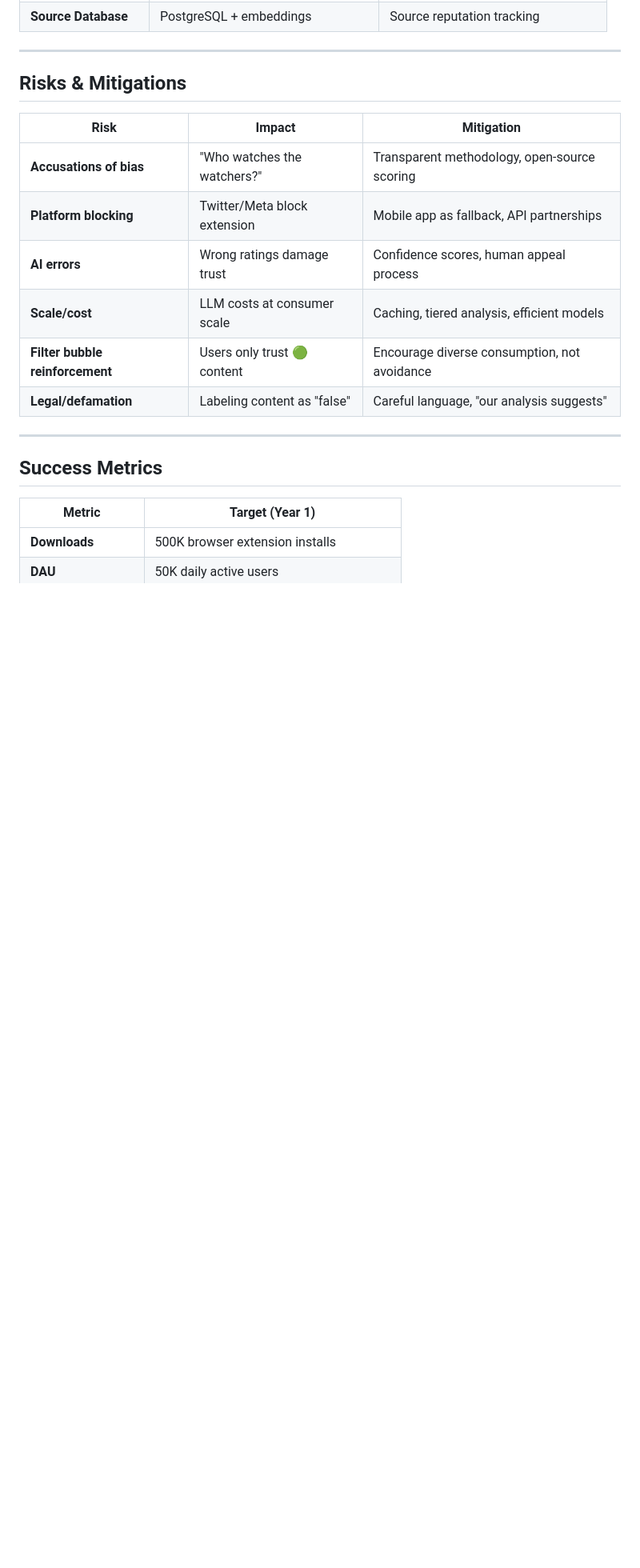
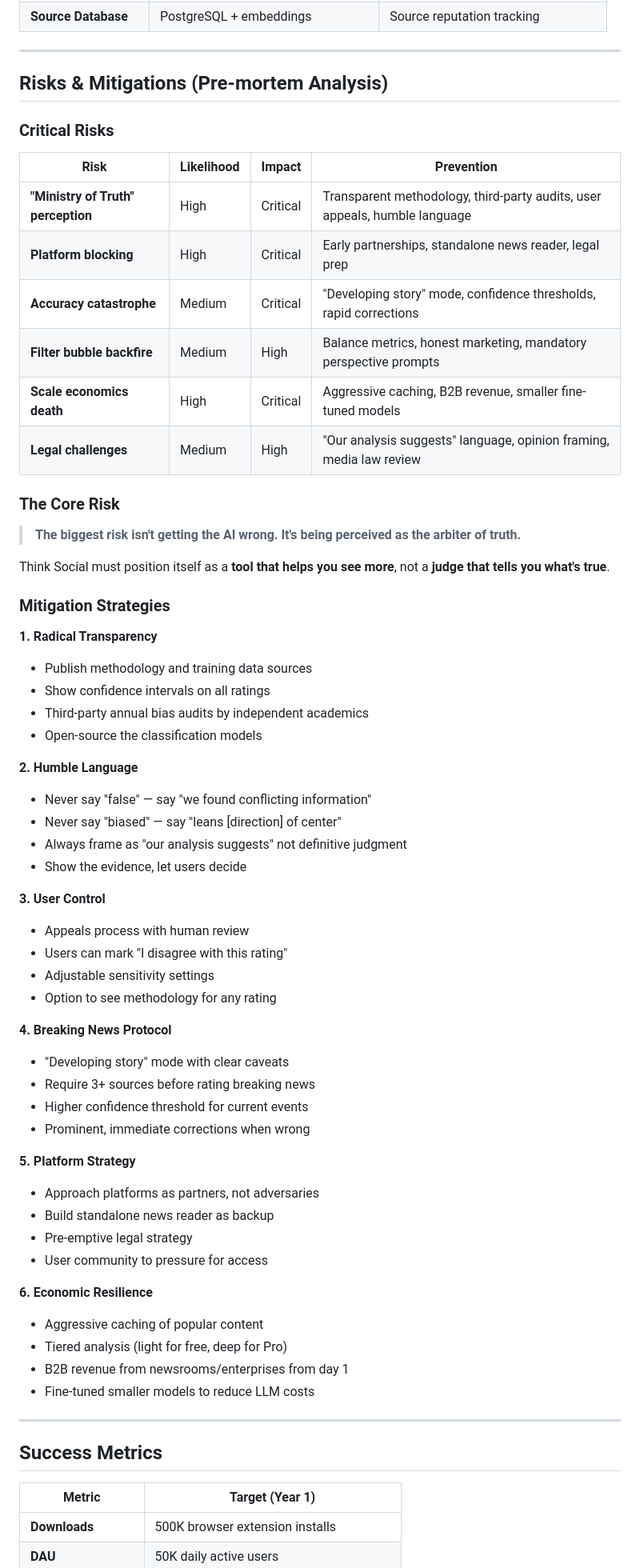
Before and after one commit to feerozac/ThinkSocial, a Markdown page: _bmad-output/planning-artifacts/product-brief-think-social.md, the part around one of its changes. Shown at 80% size. Rendered like a GitHub page; blank space fills up the shorter version.

```diff
--- a/_bmad-output/planning-artifacts/product-brief-think-social.md
+++ b/_bmad-output/planning-artifacts/product-brief-think-social.md
@@ -353,16 +369,62 @@ Proactively challenges users to escape their filter bubble by presenting alterna
 
 ---
 
-## Risks & Mitigations
+## Risks & Mitigations (Pre-mortem Analysis)
 
-| Risk | Impact | Mitigation |
-|------|--------|------------|
-| **Accusations of bias** | "Who watches the watchers?" | Transparent methodology, open-source scoring |
-| **Platform blocking** | Twitter/Meta block extension | Mobile app as fallback, API partnerships |
-| **AI errors** | Wrong ratings damage trust | Confidence scores, human appeal process |
-| **Scale/cost** | LLM costs at consumer scale | Caching, tiered analysis, efficient models |
-| **Filter bubble reinforcement** | Users only trust 🟢 content | Encourage diverse consumption, not avoidance |
-| **Legal/defamation** | Labeling content as "false" | Careful language, "our analysis suggests" |
+### Critical Risks
+
+| Risk | Likelihood | Impact | Prevention |
+|------|------------|--------|------------|
+| **"Ministry of Truth" perception** | High | Critical | Transparent methodology, third-party audits, user appeals, humble language |
+| **Platform blocking** | High | Critical | Early partnerships, standalone news reader, legal prep |
+| **Accuracy catastrophe** | Medium | Critical | "Developing story" mode, confidence thresholds, rapid corrections |
+| **Filter bubble backfire** | Medium | High | Balance metrics, honest marketing, mandatory perspective prompts |
+| **Scale economics death** | High | Critical | Aggressive caching, B2B revenue, smaller fine-tuned models |
+| **Legal challenges** | Medium | High | "Our analysis suggests" language, opinion framing, media law review |
+
+### The Core Risk
+
+> **The biggest risk isn't getting the AI wrong. It's being perceived as the arbiter of truth.**
+
+Think Social must position itself as a **tool that helps you see more**, not a **judge that tells you what's true**.
+
+### Mitigation Strategies
+
+**1. Radical Transparency**
+- Publish methodology and training data sources
+- Show confidence intervals on all ratings
+- Third-party annual bias audits by independent academics
+- Open-source the classification models
+
+**2. Humble Language**
+- Never say "false" — say "we found conflicting information"
+- Never say "biased" — say "leans [direction] of center"
+- Always frame as "our analysis suggests" not definitive judgment
+- Show the evidence, let users decide
+
+**3. User Control**
+- Appeals process with human review
+- Users can mark "I disagree with this rating"
+- Adjustable sensitivity settings
+- Option to see methodology for any rating
+
+**4. Breaking News Protocol**
+- "Developing story" mode with clear caveats
+- Require 3+ sources before rating breaking news
+- Higher confidence threshold for current events
+- Prominent, immediate corrections when wrong
+
+**5. Platform Strategy**
+- Approach platforms as partners, not adversaries
+- Build standalone news reader as backup
+- Pre-emptive legal strategy
+- User community to pressure for access
+
+**6. Economic Resilience**
+- Aggressive caching of popular content
+- Tiered analysis (light for free, deep for Pro)
+- B2B revenue from newsrooms/enterprises from day 1
+- Fine-tuned smaller models to reduce LLM costs
 
 ---
 
```
Also changed, not shown: other parts of _bmad-output/planning-artifacts/product-brief-think-social.md (+45 -26 lines).
